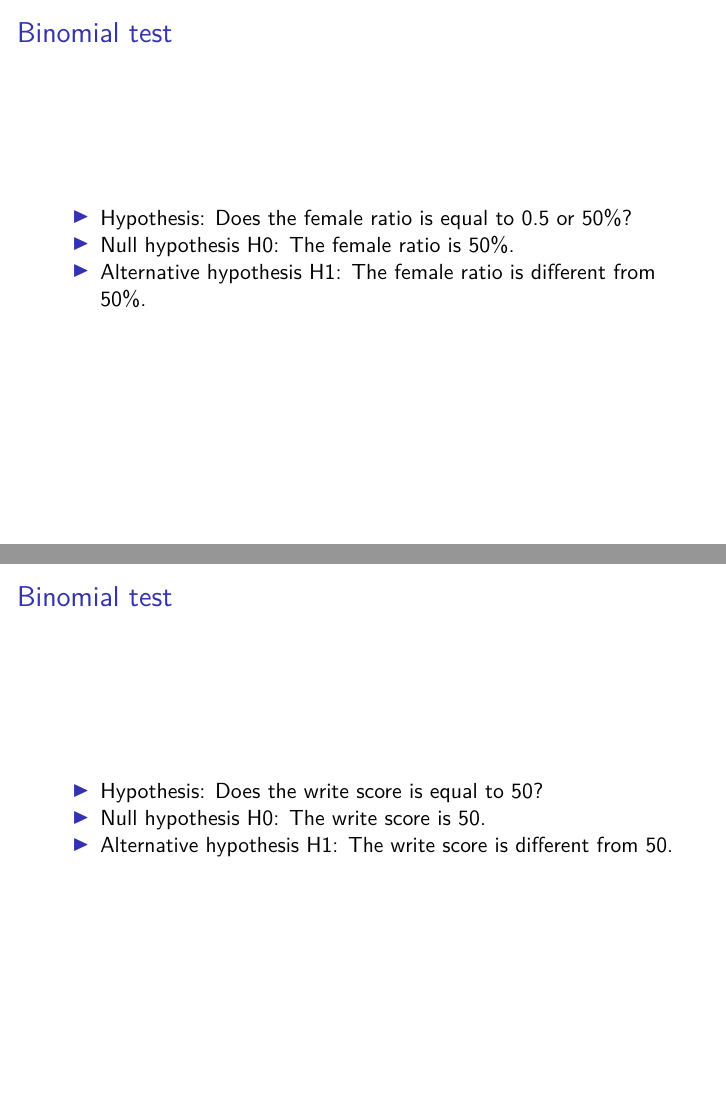
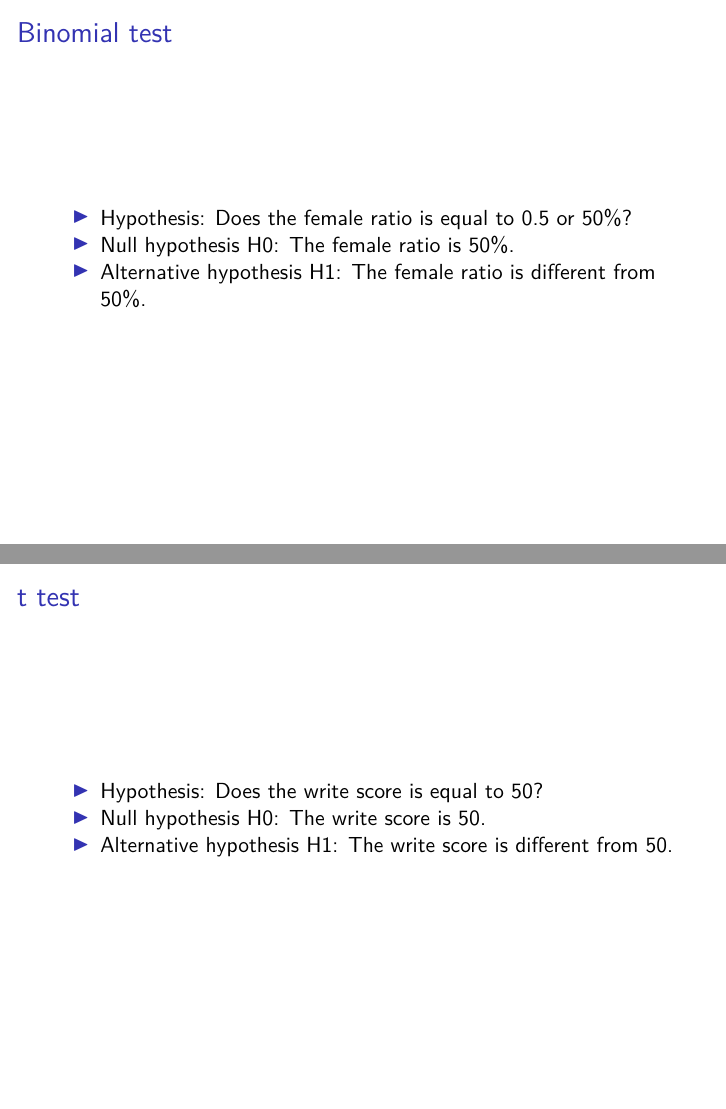
Before and after one commit to diengiau/cp122, an R Markdown document (02_test01_oneY.Rmd): pages 8 and 16 of 22, joined at a grey line. The pictures show the output file slide/02_test01_oneY.pdf that the author committed with the source.

Commit message:
fix typo in t-test title

```diff
--- a/02_test01_oneY.Rmd
+++ b/02_test01_oneY.Rmd
@@ -109,7 +109,7 @@ I will give you a sample data, let apply the `prop.test` with that data in class
 - Check again, what is average `write` score in our `Hbs` data
 - Is it equal to 50, or different
 
-## Binomial test
+## t test
 
 - Hypothesis: Does the write score is equal to 50?
 - Null hypothesis H0: The write score is 50.
```
Also changed, not shown: slide/02_test01_oneY.pdf.
